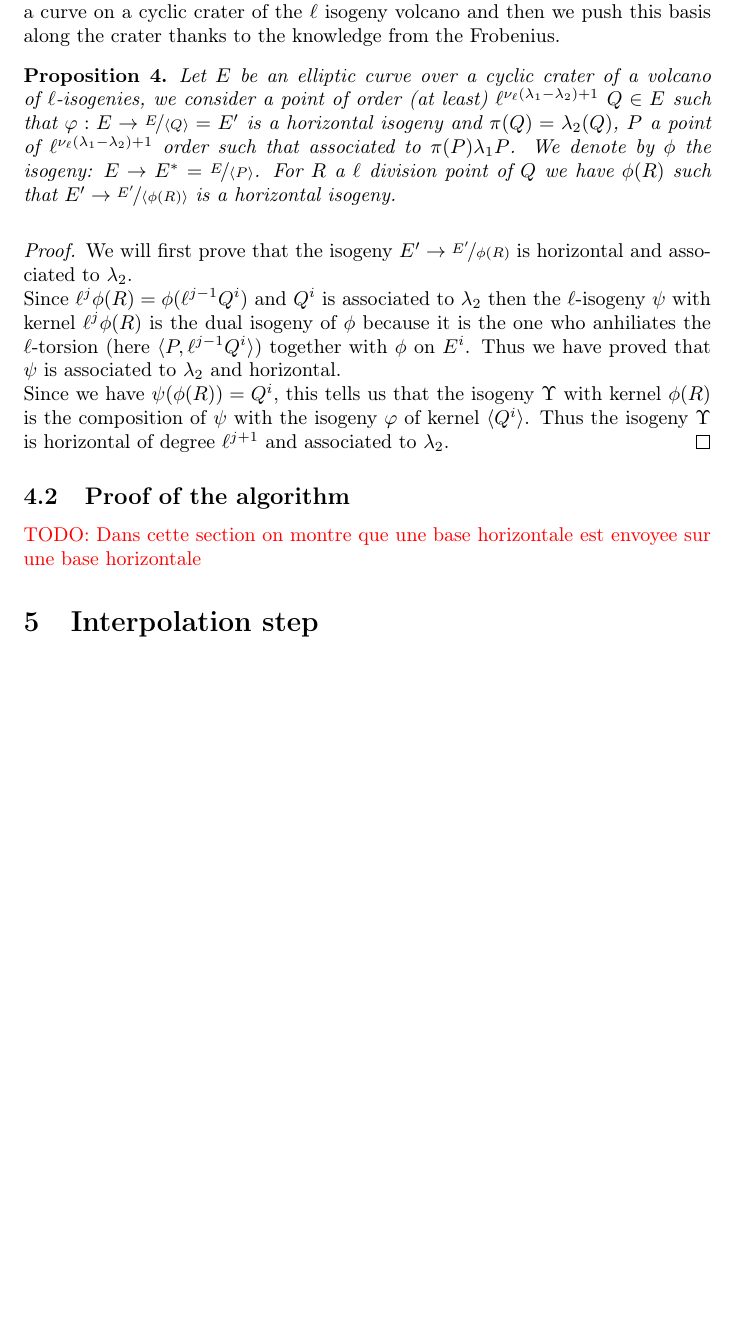
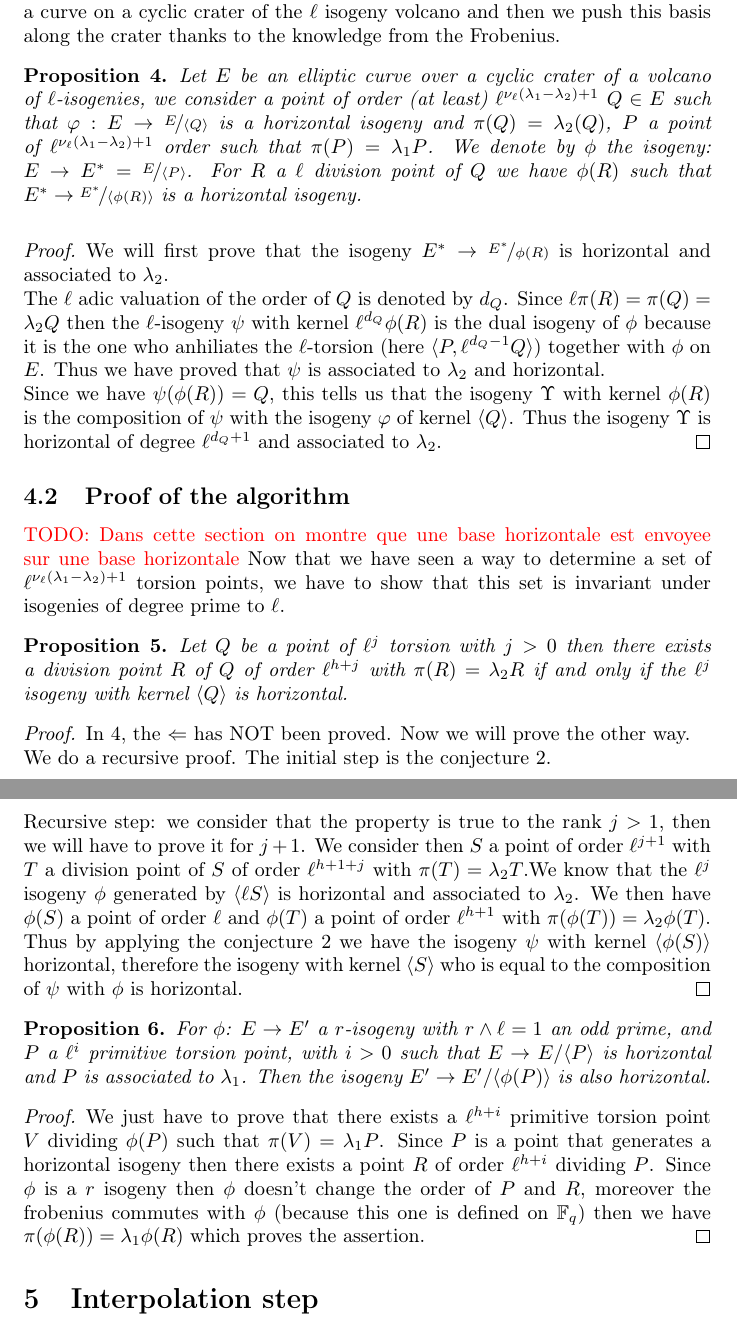
Before and after one commit to Hugounenq-Cyril/Two_curves_on_a_volcano, a LaTeX paper (explicit-isogenies.tex): part of page 5 of 6 before the commit and two parts of pages 5 and 6 of 7 after it, the two joined at a grey line, cut so that both start at the same text, the shorter picture padded with empty space. Compiled offline with pdfLaTeX.

Commit message:
ajout section 4 imperfect

```diff
--- a/explicit-isogenies.tex
+++ b/explicit-isogenies.tex
@@ -198,7 +198,7 @@ Let $\phi$ be a $\ell^r$-isogeny with $r>0$, we say that $\phi$ is horizontal  i
 To compute such a basis we start from a basis of the $\ell^{\nu_{\ell}(\lambda_1-\lambda_2)+1}$ torsion of a curve on a cyclic crater of the $\ell$ isogeny volcano and then we push this basis along the crater thanks to the knowledge from the Frobenius.
 
 \begin{prop}\label{propcentrale}
-Let $E$ be an elliptic curve over a cyclic crater of a volcano of $\ell$-isogenies, we consider a  point of order (at least) $\ell^{\nu_{\ell}(\lambda_1-\lambda_2)+1}$ $Q \in E$ such that $\varphi: E \rightarrow \nicefrac{E}{\langle Q \rangle }=E'$ is a horizontal isogeny and $\pi(Q)=\lambda_2(Q)$, $P$ a point of $\ell^{\nu_{\ell}(\lambda_1-\lambda_2)+1}$ order such that associated to $\pi(P) \lambda_1P$. We denote by $\phi$ the isogeny: $E\rightarrow E^*=\nicefrac{E}{\langle P \rangle}$. For $R$ a $\ell$ division point of $Q$ we have $\phi(R)$ such that $E' \rightarrow \nicefrac{E'}{\langle \phi(R) \rangle}$ is a horizontal isogeny.
+Let $E$ be an elliptic curve over a cyclic crater of a volcano of $\ell$-isogenies, we consider a  point of order (at least) $\ell^{\nu_{\ell}(\lambda_1-\lambda_2)+1}$ $Q \in E$ such that $\varphi: E \rightarrow \nicefrac{E}{\langle Q \rangle }$ is a horizontal isogeny and $\pi(Q)=\lambda_2(Q)$, $P$ a point of $\ell^{\nu_{\ell}(\lambda_1-\lambda_2)+1}$ order such that $\pi(P) = \lambda_1P$. We denote by $\phi$ the isogeny: $E\rightarrow E^*=\nicefrac{E}{\langle P \rangle}$. For $R$ a $\ell$ division point of $Q$ we have $\phi(R)$ such that $E^* \rightarrow \nicefrac{E^*}{\langle \phi(R) \rangle}$ is a horizontal isogeny.
 \end{prop}
 
 \begin{figure}
@@ -251,17 +251,40 @@ Let $E$ be an elliptic curve over a cyclic crater of a volcano of $\ell$-isogeni
 \end{figure}
 
 \begin{proof}
-We will first prove that the isogeny $E' \rightarrow \nicefrac{E'}{\phi(R)}$ is horizontal and associated to $\lambda_2$.
+We will first prove that the isogeny $E^* \rightarrow \nicefrac{E^*}{\phi(R)}$ is horizontal and associated to $\lambda_2$.
 \newline
-Since $\ell^j\phi(R)=\phi(\ell^{j-1}Q^i)$ and $Q^i$ is associated to $\lambda_2$ then the $\ell$-isogeny $\psi$ with kernel $\ell^{j}\phi(R)$ is the dual isogeny of $\phi$ because it is the one who anhiliates the $\ell$-torsion (here $\langle P, \ell^{j-1}Q^i \rangle$) together with $\phi$ on $E^i$. Thus we have proved that $\psi$ is associated to $\lambda_2$ and horizontal.
+The $\ell$ adic valuation of the order of $Q$ is denoted by $d_Q$. Since $\ell \pi(R)=\pi(Q)=\lambda_2Q$ then the $\ell$-isogeny $\psi$ with kernel $\ell^{d_Q}\phi(R)$ is the dual isogeny of $\phi$ because it is the one who anhiliates the $\ell$-torsion (here $\langle P, \ell^{d_Q-1}Q \rangle$) together with $\phi$ on $E$. Thus we have proved that $\psi$ is associated to $\lambda_2$ and horizontal.
 \newline
-Since we have $\psi(\phi(R))=Q^i$, this tells us that the isogeny $\Upsilon$ with kernel $\phi(R)$ is the composition of $\psi$ with the isogeny $\varphi$ of kernel $\langle Q^i \rangle$. Thus the isogeny $\Upsilon$ is horizontal of degree $\ell^{j+1}$ and associated to $\lambda_2$.
+Since we have $\psi(\phi(R))=Q$, this tells us that the isogeny $\Upsilon$ with kernel $\phi(R)$ is the composition of $\psi$ with the isogeny $\varphi$ of kernel $\langle Q \rangle$. Thus the isogeny $\Upsilon$ is horizontal of degree $\ell^{d_Q+1}$ and associated to $\lambda_2$.
 \end{proof}
 
 %Algorithme necessaire, surement pour enfoncer le clou...
 
 \subsection{Proof of the algorithm}
 \todo{Dans cette section on montre que une base horizontale est envoyee sur une base horizontale}
+Now that we have seen a way to determine a set of $\ell^{\nu_{\ell}(\lambda_1-\lambda_2)+1}$ torsion points, we have to show that this set is invariant under isogenies of degree prime to $\ell$.
+
+\begin{prop}
+Let $Q$ be a point of $\ell^j$ torsion with $j>0$ then there exists a division point $R$ of $Q$ of order $\ell^{h+j}$ with $\pi(R)=\lambda_2R$ if and only if the $\ell^j$ isogeny with kernel $\langle Q \rangle $ is horizontal.
+\end{prop}
+
+\begin{proof}
+In \ref{propcentrale}, the $\Leftarrow$ has NOT been proved. Now we will prove the other way.
+\newline
+We do a recursive proof. The initial step is the conjecture \ref{conjecture}.
+\newline
+Recursive step: we consider that the property is true to the rank $j>1$, then we will have to prove it for $j+1$.
+We consider then $S$ a point of order $\ell^{j+1}$ with $T$ a division point of $S$ of order $\ell^{h+1+j}$ with $\pi(T)=\lambda_2T$.We know that the $\ell^j$ isogeny $\phi$ generated by $\langle \ell S \rangle$ is horizontal and associated to $\lambda_2$. We then have $\phi(S)$ a point of order $\ell$ and $\phi(T)$ a point of order $\ell^{h+1}$ with $\pi(\phi(T))=\lambda_2\phi(T)$. Thus by applying the conjecture \ref{conjecture} we have the isogeny $\psi$ with kernel $\langle \phi(S) \rangle$ horizontal, therefore the isogeny with kernel $\langle S \rangle$ who is equal to the composition of $\psi$ with $\phi$ is horizontal.
+\end{proof}
+
+\begin{prop}
+For $\phi$: $E \rightarrow E'$ a $r$-isogeny  with $r \wedge \ell=1$ an odd prime, and $P$ a $\ell^i$ primitive torsion point, with $i>0$ such that $E \rightarrow E / \langle P \rangle $ is horizontal and $P$ is associated to $\lambda_1$. Then the isogeny  $E' \rightarrow E' / \langle \phi(P) \rangle$ is also horizontal.
+\end{prop}
+
+\begin{proof}
+We just have to prove that there exists a $\ell^{h+i}$ primitive torsion point $V$ dividing $\phi(P)$ such that $\pi(V)=\lambda_1P$.
+Since $P$ is a point that generates a horizontal isogeny then there exists a point $R$ of order $\ell^{h+i}$ dividing $P$. Since $\phi$ is a $r$ isogeny then $\phi$ doesn't change the order of $P$ and $R$, moreover the frobenius commutes with $\phi$ (because this one is defined on $\mathbb{F}_q$) then we have $\pi(\phi(R))=\lambda_1\phi(R)$ which proves the assertion.
+\end{proof}
 
 %%%%%%%%%%%%%%%
 
```
